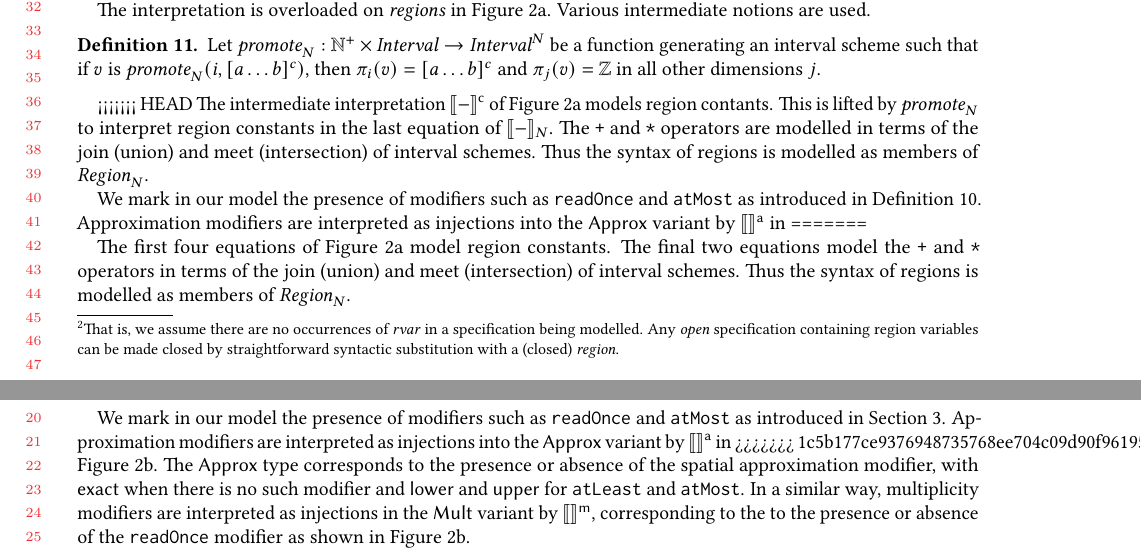
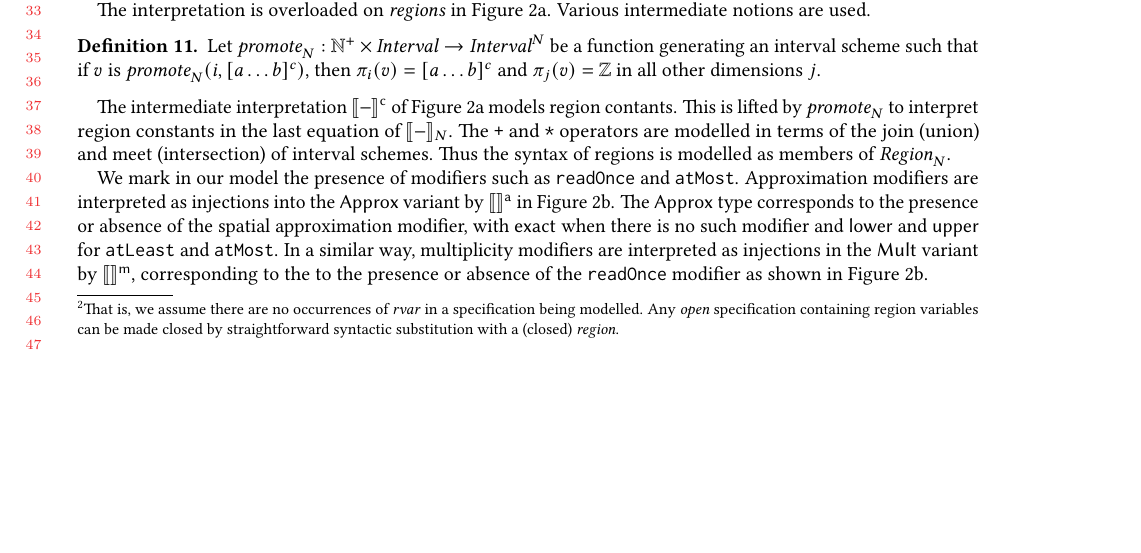
Before and after one commit to camfort/array-analyse, a LaTeX paper (oopsla17/oopsla17.tex, which reads oopsla17/model.tex): two parts of pages 13 and 14 of 22 before the commit and part of page 13 of 22 after it, the two joined at a grey line, cut so that both start at the same text, the shorter picture padded with empty space. Compiled offline with pdfLaTeX.

Commit message:
fix model.tex

```diff
--- a/oopsla17/model.tex
+++ b/oopsla17/model.tex
@@ -258,7 +258,6 @@ The interpretation is overloaded on \emph{regions} in
 \caption{Semantic model of specifications}
 \end{figure}
 
-<<<<<<< HEAD
 The intermediate interpretation $\interp{-}^{\mathsf{c}}$ of
 \Cref{subfig:region-model} models region contants. This is lifted by
 $\textit{promote}_N$ to interpret region constants in the last
@@ -268,22 +267,8 @@ interval schemes. Thus the syntax of regions is modelled as members of
 $\region{N}$.
 
 We mark in our model the presence of modifiers such as
-\texttt{readOnce} and \texttt{atMost} as introduced in
-\Cref{defn:modifiers}.  Approximation modifiers are interpreted as
+\texttt{readOnce} and \texttt{atMost}.  Approximation modifiers are interpreted as
 injections into the $\mathsf{Approx}$ variant by $\interpApprox{}$ in
-=======
-
-The first four equations of \Cref{subfig:region-model} model region
-constants. The final two equations model the \term{+} and \term{*}
-operators in terms of the join (union) and meet (intersection)
-of interval schemes. Thus the syntax of regions is modelled as members
-of $\region{N}$.
-
-We mark in our model the presence of modifiers such as
-\texttt{readOnce} and \texttt{atMost} as introduced in \Cref{sec:lang}.
-Approximation modifiers are interpreted as injections into the
-$\mathsf{Approx}$ variant by $\interpApprox{}$ in
->>>>>>> 1c5b177ce9376948735768ee704c09d90f961958
 \Cref{subfig:modifier-model}.  The $\textsf{Approx}$ type corresponds
 to the presence or absence of the spatial approximation modifier, with
 \textsf{exact} when there is no such modifier and \textsf{lower} and
```
